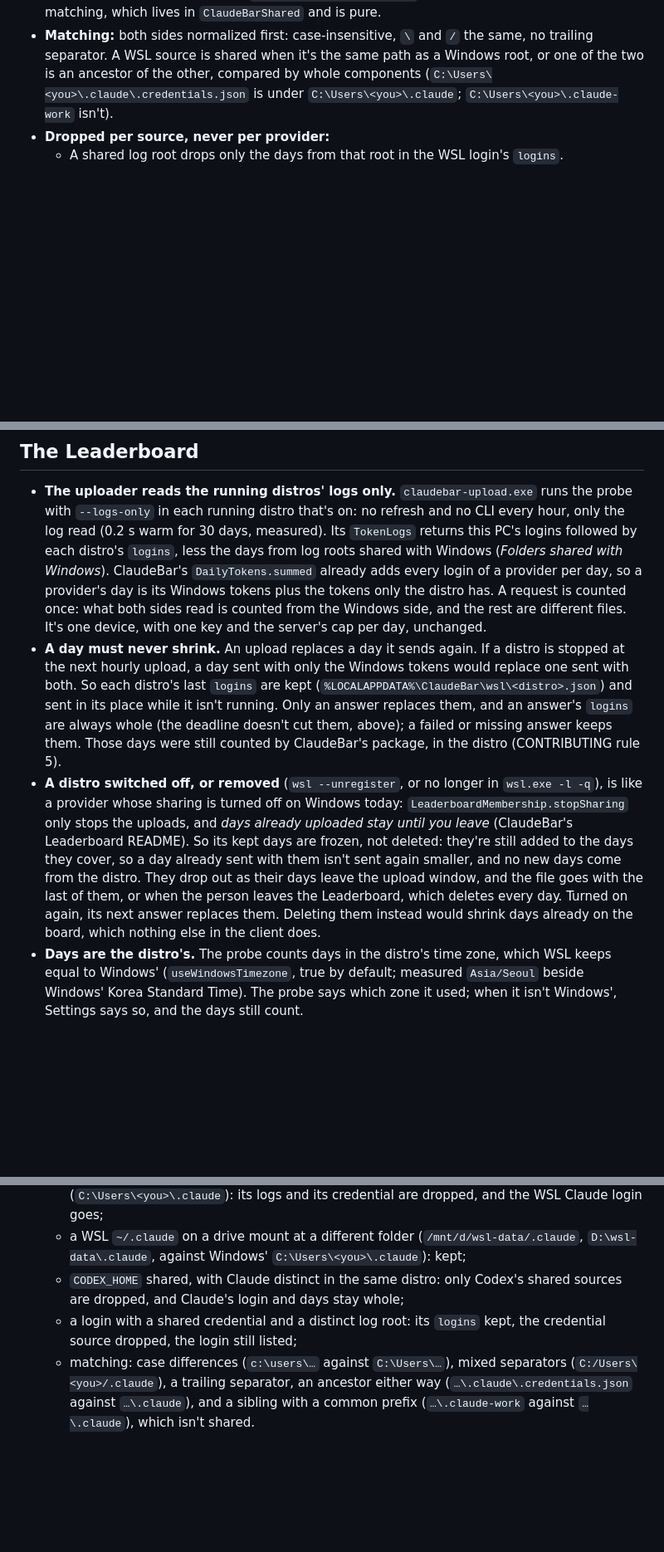
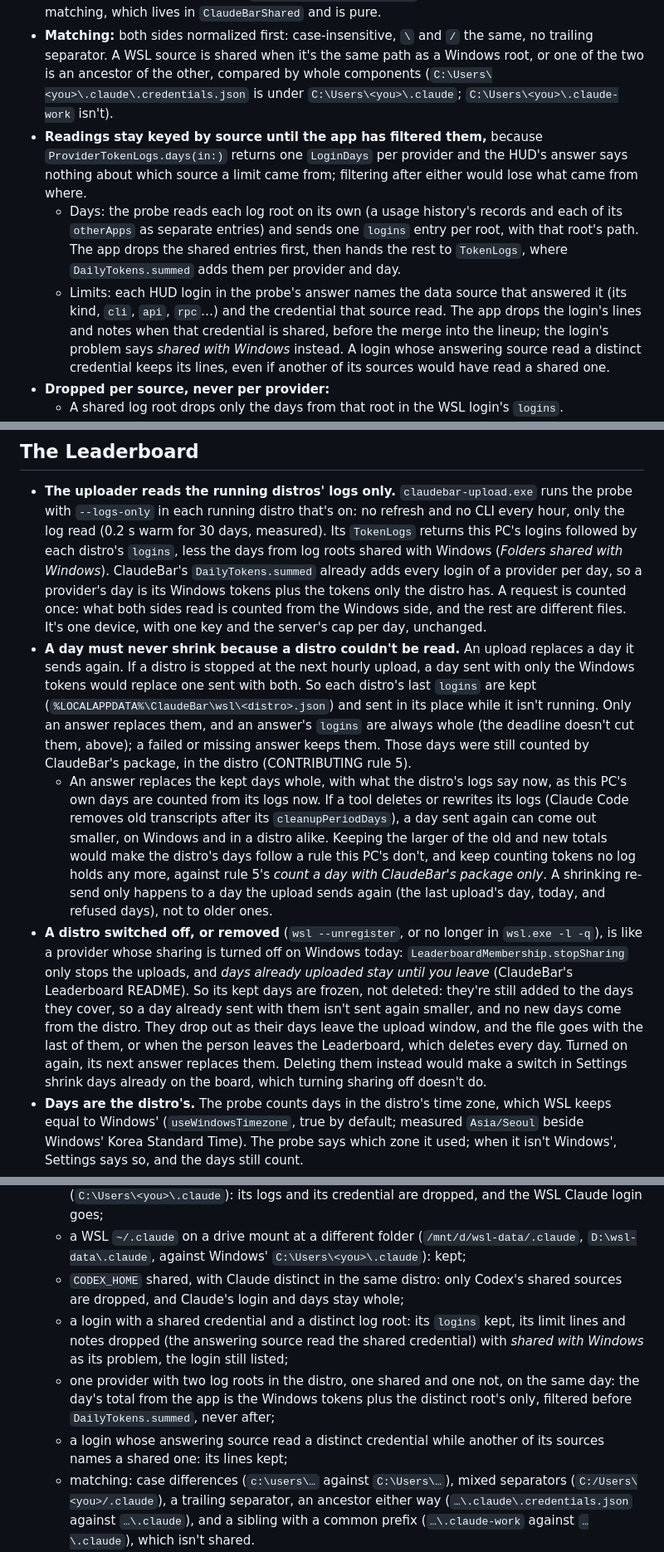
Before and after one commit to tddworks/ClaudeBar-Windows, a Markdown page: docs/plans/2026-11-03-wsl-design.md, 3 parts joined by grey strips. Shown at 83% size. GitHub-like rendering; blank space fills up the shorter version.

Commit message:
docs: keep readings keyed by source until filtered; what 'never shrink' covers

```diff
--- a/docs/plans/2026-11-03-wsl-design.md
+++ b/docs/plans/2026-11-03-wsl-design.md
@@ -131,6 +131,9 @@ Some people point WSL at the Windows folder: `~/.claude -> /mnt/c/Users/<you>/.c
 - **The probe reports, and drops nothing.** For each login, its `sources`: each log root (a records pattern's folder before its first wildcard, `~/.claude/projects`) and each credential file or folder its data sources read (`~/.claude/.credentials.json`, `~/.codex/auth.json`, the folder a CLI signs in from), each resolved with `realpath`. One that resolves under a drive mount (the mountinfo rule in *The environment*) also gets its Windows path, built from that mount's `path=` option (`path=C:\` on the PC, measured) and the rest of the path: `/mnt/c/Users/<you>/.claude` is `C:\Users\<you>\.claude`. Without a `path=` option, it asks `wslpath -w`. A path that doesn't resolve (nothing there) is reported as it was expanded, and matches nothing.
 - **The app compares, because only it knows its roots.** It takes its own from its resolved definitions, by the same expansion `TokenLogs` and the factory use: `DataSources.expandPath` over `ProviderDefinition.usageHistory(forDefaultAccount:)`'s records and the data sources' credential paths, with this PC's home and environment. The Windows-only code resolves those through symlinks and junctions (`GetFinalPathNameByHandleW`), then hands plain strings to the matching, which lives in `ClaudeBarShared` and is pure.
 - **Matching:** both sides normalized first: case-insensitive, `\` and `/` the same, no trailing separator. A WSL source is shared when it's the same path as a Windows root, or one of the two is an ancestor of the other, compared by whole components (`C:\Users\<you>\.claude\.credentials.json` is under `C:\Users\<you>\.claude`; `C:\Users\<you>\.claude-work` isn't).
+- **Readings stay keyed by source until the app has filtered them,** because `ProviderTokenLogs.days(in:)` returns one `LoginDays` per provider and the HUD's answer says nothing about which source a limit came from; filtering after either would lose what came from where.
+  - Days: the probe reads each log root on its own (a usage history's records and each of its `otherApps` as separate entries) and sends one `logins` entry per root, with that root's path. The app drops the shared entries first, then hands the rest to `TokenLogs`, where `DailyTokens.summed` adds them per provider and day.
+  - Limits: each HUD login in the probe's answer names the data source that answered it (its kind, `cli`, `api`, `rpc`…) and the credential that source read. The app drops the login's lines and notes when that credential is shared, before the merge into the lineup; the login's problem says *shared with Windows* instead. A login whose answering source read a distinct credential keeps its lines, even if another of its sources would have read a shared one.
 - **Dropped per source, never per provider:**
   - A shared log root drops only the days from that root in the WSL login's `logins`.
   - A shared credential drops that one source of the WSL login: the HUD doesn't show limits read with it.
@@ -148,8 +151,9 @@ Some people point WSL at the Windows folder: `~/.claude -> /mnt/c/Users/<you>/.c
 ## The Leaderboard
 
 - **The uploader reads the running distros' logs only.** `claudebar-upload.exe` runs the probe with `--logs-only` in each running distro that's on: no refresh and no CLI every hour, only the log read (0.2 s warm for 30 days, measured). Its `TokenLogs` returns this PC's logins followed by each distro's `logins`, less the days from log roots shared with Windows (*Folders shared with Windows*). ClaudeBar's `DailyTokens.summed` already adds every login of a provider per day, so a provider's day is its Windows tokens plus the tokens only the distro has. A request is counted once: what both sides read is counted from the Windows side, and the rest are different files. It's one device, with one key and the server's cap per day, unchanged.
-- **A day must never shrink.** An upload replaces a day it sends again. If a distro is stopped at the next hourly upload, a day sent with only the Windows tokens would replace one sent with both. So each distro's last `logins` are kept (`%LOCALAPPDATA%\ClaudeBar\wsl\<distro>.json`) and sent in its place while it isn't running. Only an answer replaces them, and an answer's `logins` are always whole (the deadline doesn't cut them, above); a failed or missing answer keeps them. Those days were still counted by ClaudeBar's package, in the distro (CONTRIBUTING rule 5).
-- **A distro switched off, or removed** (`wsl --unregister`, or no longer in `wsl.exe -l -q`), is like a provider whose sharing is turned off on Windows today: `LeaderboardMembership.stopSharing` only stops the uploads, and *days already uploaded stay until you leave* (ClaudeBar's Leaderboard README). So its kept days are frozen, not deleted: they're still added to the days they cover, so a day already sent with them isn't sent again smaller, and no new days come from the distro. They drop out as their days leave the upload window, and the file goes with the last of them, or when the person leaves the Leaderboard, which deletes every day. Turned on again, its next answer replaces them. Deleting them instead would shrink days already on the board, which nothing else in the client does.
+- **A day must never shrink because a distro couldn't be read.** An upload replaces a day it sends again. If a distro is stopped at the next hourly upload, a day sent with only the Windows tokens would replace one sent with both. So each distro's last `logins` are kept (`%LOCALAPPDATA%\ClaudeBar\wsl\<distro>.json`) and sent in its place while it isn't running. Only an answer replaces them, and an answer's `logins` are always whole (the deadline doesn't cut them, above); a failed or missing answer keeps them. Those days were still counted by ClaudeBar's package, in the distro (CONTRIBUTING rule 5).
+  - An answer replaces the kept days whole, with what the distro's logs say now, as this PC's own days are counted from its logs now. If a tool deletes or rewrites its logs (Claude Code removes old transcripts after its `cleanupPeriodDays`), a day sent again can come out smaller, on Windows and in a distro alike. Keeping the larger of the old and new totals would make the distro's days follow a rule this PC's don't, and keep counting tokens no log holds any more, against rule 5's *count a day with ClaudeBar's package only*. A shrinking re-send only happens to a day the upload sends again (the last upload's day, today, and refused days), not to older ones.
+- **A distro switched off, or removed** (`wsl --unregister`, or no longer in `wsl.exe -l -q`), is like a provider whose sharing is turned off on Windows today: `LeaderboardMembership.stopSharing` only stops the uploads, and *days already uploaded stay until you leave* (ClaudeBar's Leaderboard README). So its kept days are frozen, not deleted: they're still added to the days they cover, so a day already sent with them isn't sent again smaller, and no new days come from the distro. They drop out as their days leave the upload window, and the file goes with the last of them, or when the person leaves the Leaderboard, which deletes every day. Turned on again, its next answer replaces them. Deleting them instead would make a switch in Settings shrink days already on the board, which turning sharing off doesn't do.
 - **Days are the distro's.** The probe counts days in the distro's time zone, which WSL keeps equal to Windows' (`useWindowsTimezone`, true by default; measured `Asia/Seoul` beside Windows' Korea Standard Time). The probe says which zone it used; when it isn't Windows', Settings says so, and the days still count.
 - Sharing stays per provider: sharing Claude shares its Windows and its WSL tokens.
 
@@ -203,7 +207,9 @@ Token logs: the probe found Claude, Codex, Mistral, omp and OpenCode logs (`prov
   - a WSL `~/.claude` symlinked to the same Windows folder the Windows side reads (`C:\Users\<you>\.claude`): its logs and its credential are dropped, and the WSL Claude login goes;
   - a WSL `~/.claude` on a drive mount at a different folder (`/mnt/d/wsl-data/.claude`, `D:\wsl-data\.claude`, against Windows' `C:\Users\<you>\.claude`): kept;
   - `CODEX_HOME` shared, with Claude distinct in the same distro: only Codex's shared sources are dropped, and Claude's login and days stay whole;
-  - a login with a shared credential and a distinct log root: its `logins` kept, the credential source dropped, the login still listed;
+  - a login with a shared credential and a distinct log root: its `logins` kept, its limit lines and notes dropped (the answering source read the shared credential) with *shared with Windows* as its problem, the login still listed;
+  - one provider with two log roots in the distro, one shared and one not, on the same day: the day's total from the app is the Windows tokens plus the distinct root's only, filtered before `DailyTokens.summed`, never after;
+  - a login whose answering source read a distinct credential while another of its sources names a shared one: its lines kept;
   - matching: case differences (`c:\users\…` against `C:\Users\…`), mixed separators (`C:/Users\<you>/.claude`), a trailing separator, an ancestor either way (`…\.claude\.credentials.json` against `…\.claude`), and a sibling with a common prefix (`…\.claude-work` against `…\.claude`), which isn't shared.
 - **Windows:** `wsl -l -q` parsing (UTF-16LE without BOM, CRLF, empty output with exit 0 when none run), the excluded distros, the `TokenLogs` that adds the distros' logins less the shared ones, the kept days while a distro is stopped, and the frozen days after it's switched off or removed. The Windows roots come from the definitions' own expansion, checked against a temp home (`expandPath` with that home), and a junction in it resolves to its target.
 - **The probe, in CI on Linux:** it builds, runs on the runner, and its `--json` decodes as `ProbeReading`. Started without `CLAUDEBAR_WSL_RUN`, it exits 3 and prints the error. With a fixture CLI that never answers: the answer comes at the deadline with `timedOut: true` and whole `logins`, and once the probe has exited no process it started is left (`pgrep` finds none). `--logs-only` answers with `hud: null` and the same whole `logins` as `--json`, and starts no CLI (the fixture CLI on `PATH` writes a file when it runs; there is none afterwards). Its `sources` give each root's `realpath`, and, over a fixture mountinfo with a drive at `/win/c` (`path=C:\`), the Windows path `C:\…` for a root under it and none for a root elsewhere.
```
